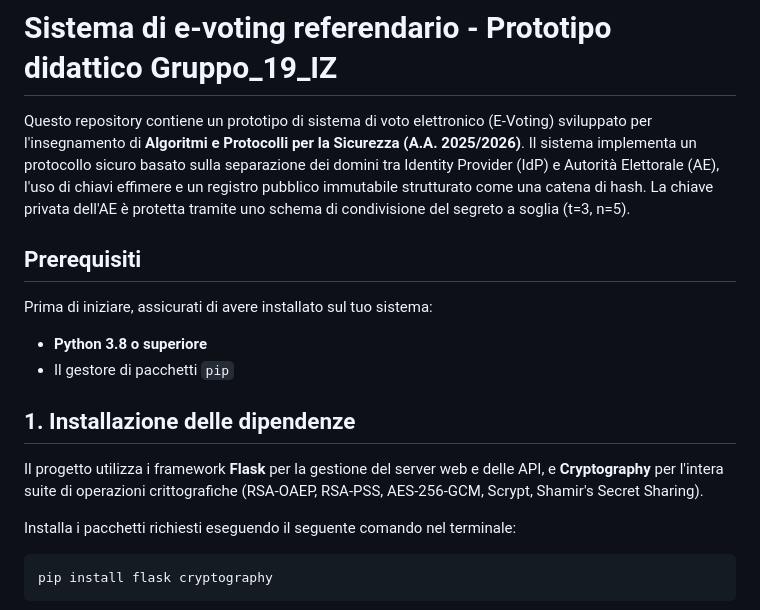
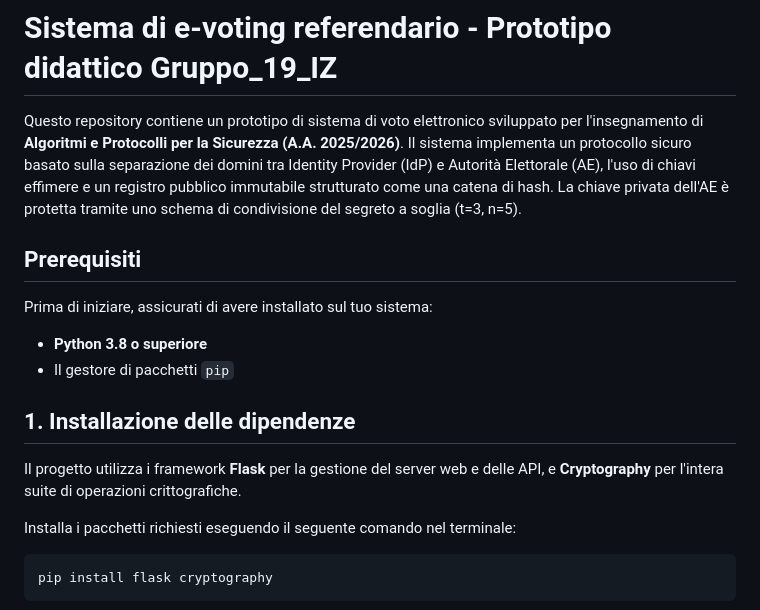
Before and after one commit to RaffPrez/APS_Gruppo19_IZ, a Markdown page: README.md, the part around the change. Rendered like a GitHub page.

Commit message:
README aggiornato

```diff
--- a/README.md
+++ b/README.md
@@ -1,6 +1,6 @@
 # Sistema di e-voting referendario - Prototipo didattico Gruppo_19_IZ
 
-Questo repository contiene un prototipo di sistema di voto elettronico (E-Voting) sviluppato per l'insegnamento di **Algoritmi e Protocolli per la Sicurezza (A.A. 2025/2026)**. Il sistema implementa un protocollo sicuro basato sulla separazione dei domini tra Identity Provider (IdP) e Autorità Elettorale (AE), l'uso di chiavi effimere e un registro pubblico immutabile strutturato come una catena di hash. La chiave privata dell'AE è protetta tramite uno schema di condivisione del segreto a soglia (t=3, n=5).
+Questo repository contiene un prototipo di sistema di voto elettronico sviluppato per l'insegnamento di **Algoritmi e Protocolli per la Sicurezza (A.A. 2025/2026)**. Il sistema implementa un protocollo sicuro basato sulla separazione dei domini tra Identity Provider (IdP) e Autorità Elettorale (AE), l'uso di chiavi effimere e un registro pubblico immutabile strutturato come una catena di hash. La chiave privata dell'AE è protetta tramite uno schema di condivisione del segreto a soglia (t=3, n=5).
 
 ## Prerequisiti
 Prima di iniziare, assicurati di avere installato sul tuo sistema:
@@ -8,7 +8,7 @@ Prima di iniziare, assicurati di avere installato sul tuo sistema:
 * Il gestore di pacchetti `pip`
 
 ## 1. Installazione delle dipendenze
-Il progetto utilizza i framework **Flask** per la gestione del server web e delle API, e **Cryptography** per l'intera suite di operazioni crittografiche (RSA-OAEP, RSA-PSS, AES-256-GCM, Scrypt, Shamir's Secret Sharing).
+Il progetto utilizza i framework **Flask** per la gestione del server web e delle API, e **Cryptography** per l'intera suite di operazioni crittografiche.
 
 Installa i pacchetti richiesti eseguendo il seguente comando nel terminale:
 
```
